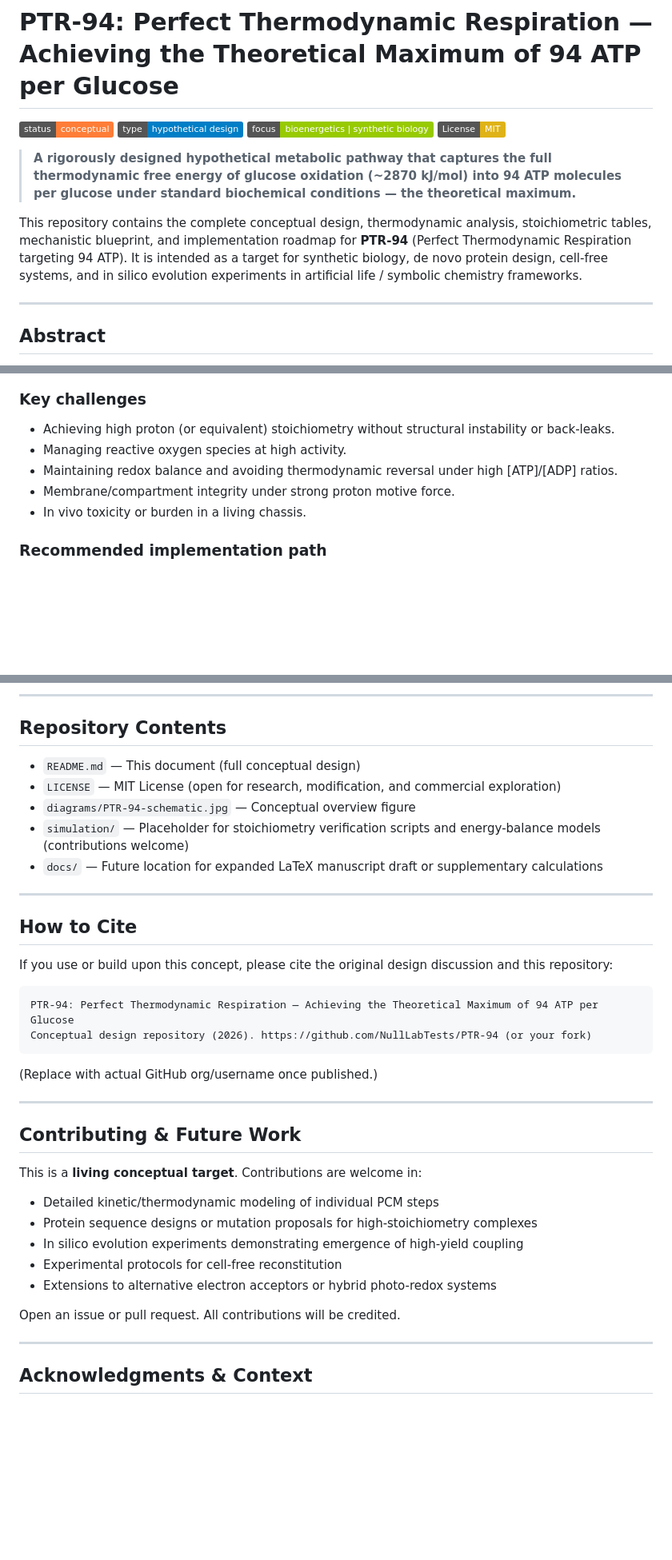
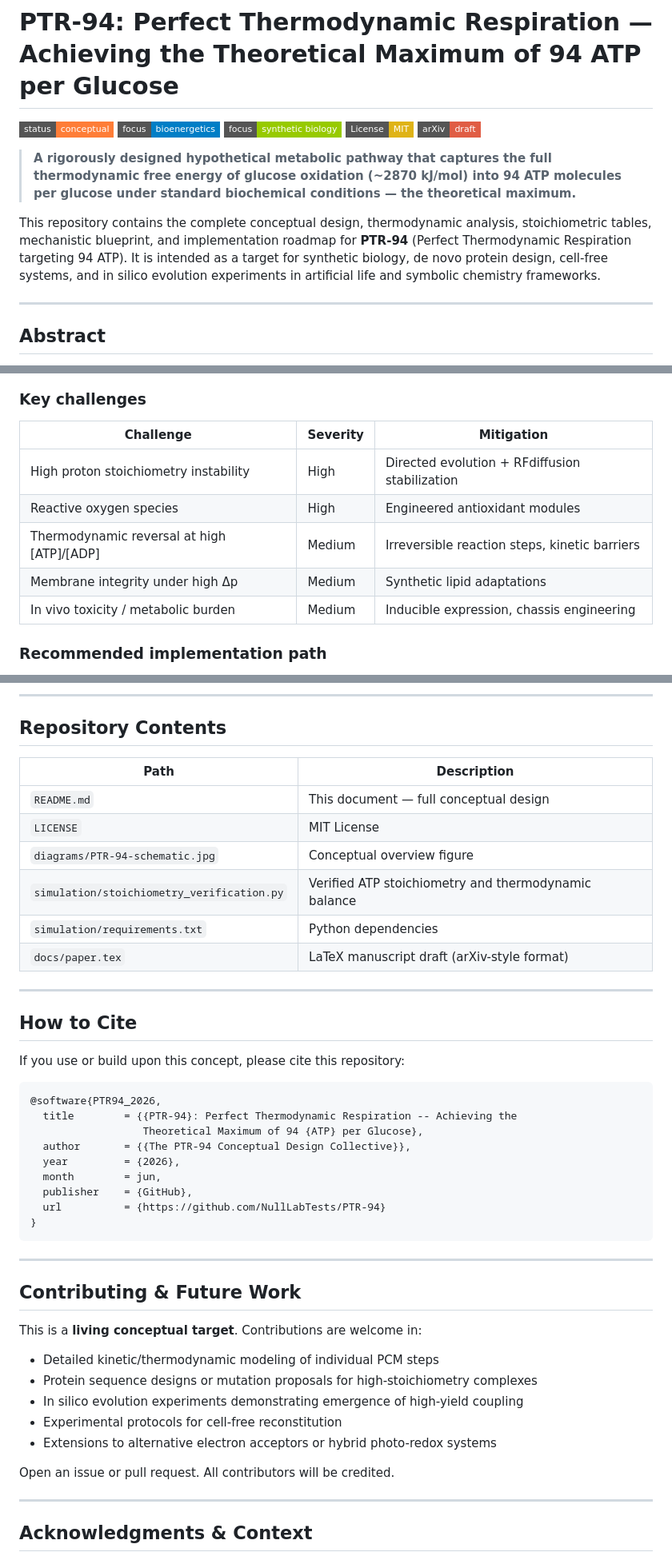
Before and after one commit to NullLabTests/PTR-94, a Markdown page: README.md, 3 parts joined by grey strips. Shown at 80% size. GitHub-like rendering; badges without logos; blank space fills up the shorter version.

Commit message:
Enhance README with Mermaid diagrams, charts, comparison tables, BibTeX citation, and refined structure

````diff
--- a/README.md
+++ b/README.md
@@ -1,13 +1,14 @@
 # PTR-94: Perfect Thermodynamic Respiration — Achieving the Theoretical Maximum of 94 ATP per Glucose
 
-[![Conceptual](https://img.shields.io/badge/status-conceptual-orange)](https://github.com/)
-[![Hypothetical](https://img.shields.io/badge/type-hypothetical%20design-blue)](https://github.com/)
-[![Thermodynamics](https://img.shields.io/badge/focus-bioenergetics%20%7C%20synthetic%20biology-green)](https://github.com/)
-[![License: MIT](https://img.shields.io/badge/License-MIT-yellow.svg)](https://opensource.org/licenses/MIT)
+[![Status: Conceptual](https://img.shields.io/badge/status-conceptual-orange?style=flat-square)](https://github.com/NullLabTests/PTR-94)
+[![Bioenergetics](https://img.shields.io/badge/focus-bioenergetics-blue?style=flat-square)](https://github.com/NullLabTests/PTR-94)
+[![Synthetic Biology](https://img.shields.io/badge/focus-synthetic%20biology-green?style=flat-square)](https://github.com/NullLabTests/PTR-94)
+[![License: MIT](https://img.shields.io/badge/License-MIT-yellow.svg?style=flat-square)](https://opensource.org/licenses/MIT)
+[![arXiv](https://img.shields.io/badge/arXiv-draft-red?style=flat-square)](docs/paper.tex)
 
 > **A rigorously designed hypothetical metabolic pathway that captures the full thermodynamic free energy of glucose oxidation (~2870 kJ/mol) into 94 ATP molecules per glucose under standard biochemical conditions — the theoretical maximum.**
 
-This repository contains the complete conceptual design, thermodynamic analysis, stoichiometric tables, mechanistic blueprint, and implementation roadmap for **PTR-94** (Perfect Thermodynamic Respiration targeting 94 ATP). It is intended as a target for synthetic biology, de novo protein design, cell-free systems, and in silico evolution experiments in artificial life / symbolic chemistry frameworks.
+This repository contains the complete conceptual design, thermodynamic analysis, stoichiometric tables, mechanistic blueprint, and implementation roadmap for **PTR-94** (Perfect Thermodynamic Respiration targeting 94 ATP). It is intended as a target for synthetic biology, de novo protein design, cell-free systems, and in silico evolution experiments in artificial life and symbolic chemistry frameworks.
 
 ---
 
@@ -148,9 +302,11 @@ Modules 1 and 2 already exist in nature and are extensively characterized. The P
 ### Key challenges
-- Achieving high proton (or equivalent) stoichiometry without structural instability or back-leaks.
-- Managing reactive oxygen species at high activity.
-- Maintaining redox balance and avoiding thermodynamic reversal under high [ATP]/[ADP] ratios.
-- Membrane/compartment integrity under strong proton motive force.
-- In vivo toxicity or burden in a living chassis.
+| Challenge | Severity | Mitigation |
+|-----------|----------|------------|
+| High proton stoichiometry instability | High | Directed evolution + RFdiffusion stabilization |
+| Reactive oxygen species | High | Engineered antioxidant modules |
+| Thermodynamic reversal at high [ATP]/[ADP] | Medium | Irreversible reaction steps, kinetic barriers |
+| Membrane integrity under high Δp | Medium | Synthetic lipid adaptations |
+| In vivo toxicity / metabolic burden | Medium | Inducible expression, chassis engineering |
 
 ### Recommended implementation path
 1. **In silico modeling & evolution** — Seed symbolic chemistry or ALife reaction networks with glycolysis + TCA + candidate PCM reaction rules. Apply selection pressure for ATP yield / growth efficiency. Many runs will rediscover or improve upon chemiosmotic coupling motifs.
@@ -174,24 +341,32 @@ Modules 1 and 2 already exist in nature and are extensively characterized. The P
 
 ## Repository Contents
 
-- `README.md` — This document (full conceptual design)
-- `LICENSE` — MIT License (open for research, modification, and commercial exploration)
-- `diagrams/PTR-94-schematic.jpg` — Conceptual overview figure
-- `simulation/` — Placeholder for stoichiometry verification scripts and energy-balance models (contributions welcome)
-- `docs/` — Future location for expanded LaTeX manuscript draft or supplementary calculations
+| Path | Description |
+|------|-------------|
+| `README.md` | This document — full conceptual design |
+| `LICENSE` | MIT License |
+| `diagrams/PTR-94-schematic.jpg` | Conceptual overview figure |
+| `simulation/stoichiometry_verification.py` | Verified ATP stoichiometry and thermodynamic balance |
+| `simulation/requirements.txt` | Python dependencies |
+| `docs/paper.tex` | LaTeX manuscript draft (arXiv-style format) |
 
 ---
 
 ## How to Cite
 
-If you use or build upon this concept, please cite the original design discussion and this repository:
+If you use or build upon this concept, please cite this repository:
 
+```bibtex
+@software{PTR94_2026,
+  title        = {{PTR-94}: Perfect Thermodynamic Respiration -- Achieving the
+                  Theoretical Maximum of 94 {ATP} per Glucose},
+  author       = {{The PTR-94 Conceptual Design Collective}},
+  year         = {2026},
+  month        = jun,
+  publisher    = {GitHub},
+  url          = {https://github.com/NullLabTests/PTR-94}
+}
 ```
-PTR-94: Perfect Thermodynamic Respiration — Achieving the Theoretical Maximum of 94 ATP per Glucose
-Conceptual design repository (2026). https://github.com/NullLabTests/PTR-94 (or your fork)
-```
-
-(Replace with actual GitHub org/username once published.)
 
 ---
 
@@ -204,7 +379,7 @@ This is a **living conceptual target**. Contributions are welcome in:
 - Experimental protocols for cell-free reconstitution
 - Extensions to alternative electron acceptors or hybrid photo-redox systems
 
-Open an issue or pull request. All contributions will be credited.
+Open an issue or pull request. All contributors will be credited.
 
 ---
 
````
Also changed, not shown: other parts of README.md (+185 -21 lines).
